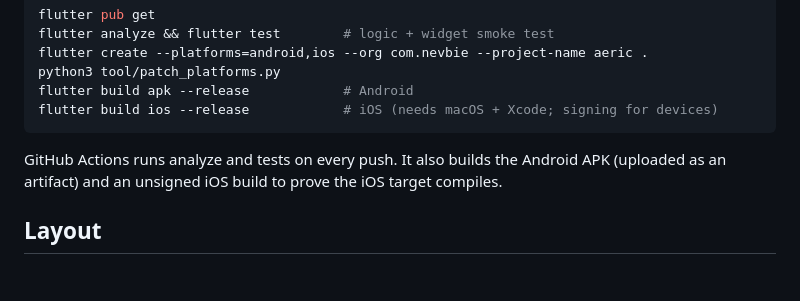
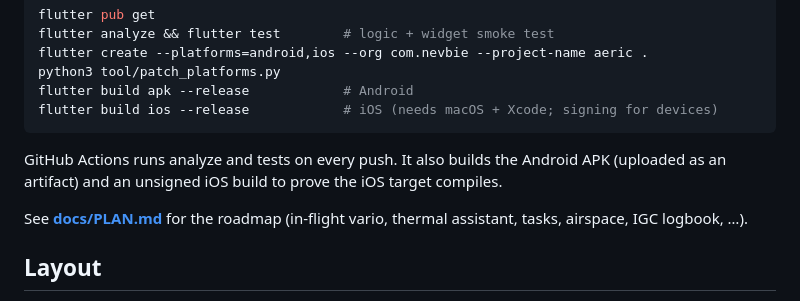
Before and after one commit to nevbie/aeric, a Markdown page: README.md, the part around the change. Rendered like a GitHub page; blank space fills up the shorter version.

```diff
--- a/README.md
+++ b/README.md
@@ -54,6 +54,8 @@ flutter build ios --release            # iOS (needs macOS + Xcode; signing for d
 GitHub Actions runs analyze and tests on every push. It also builds the Android APK (uploaded as
 an artifact) and an unsigned iOS build to prove the iOS target compiles.
 
+See **[docs/PLAN.md](docs/PLAN.md)** for the roadmap (in-flight vario, thermal assistant, tasks, airspace, IGC logbook, …).
+
 ## Layout
 
 - `lib/core/` is pure Dart, unit-tested and free of Flutter imports: Open-Meteo forecast and
```
Also changed, not shown: docs/PLAN.md (added, +112 -0 lines).
